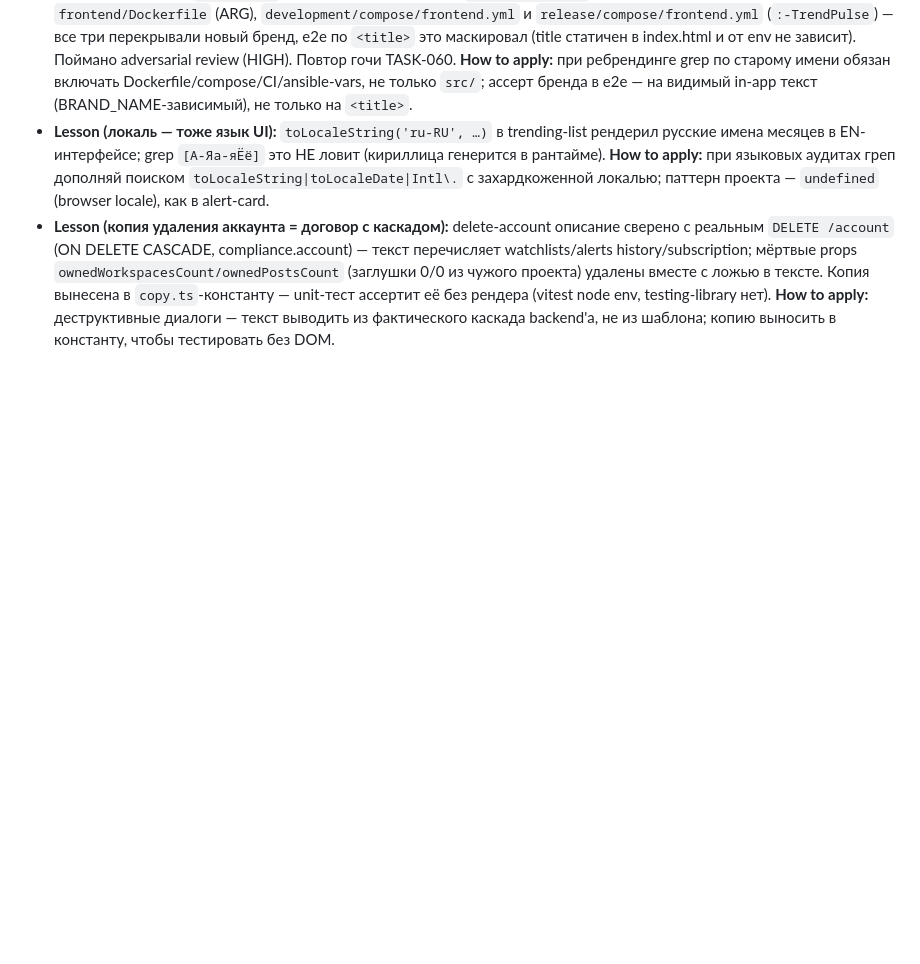
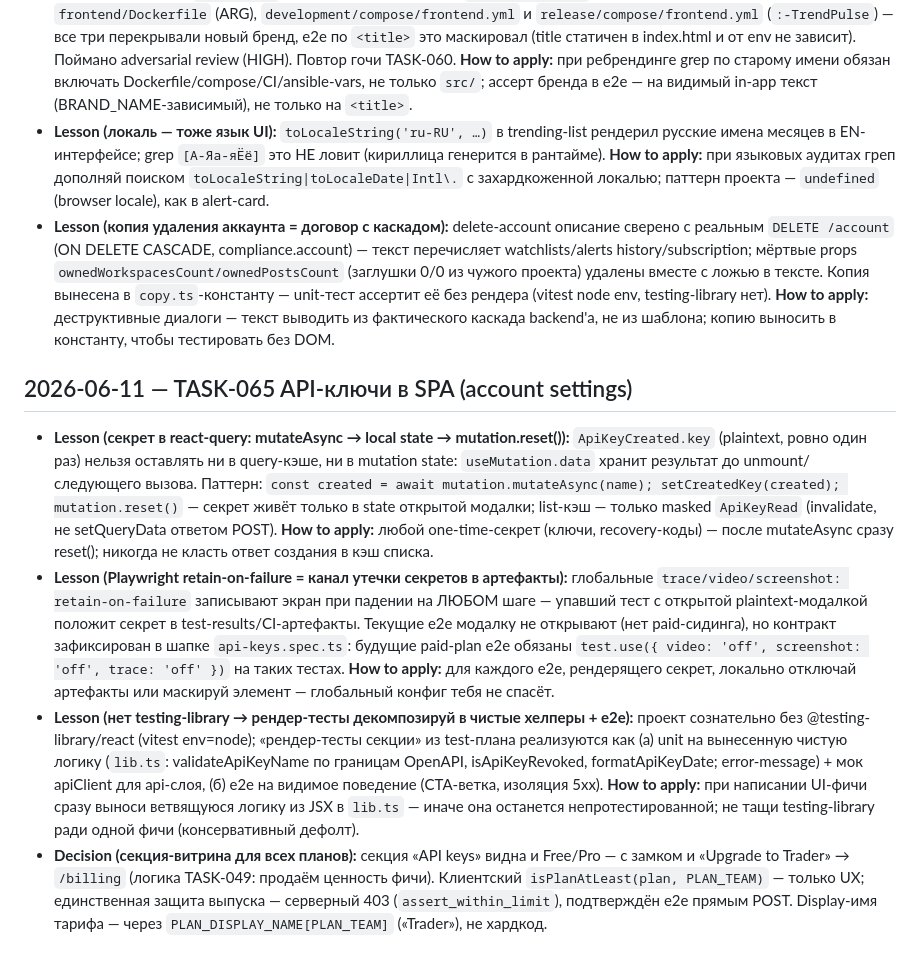
Before and after one commit to BotNet1337/trend-pulse, a Markdown page: docs/learnings.md, the part around the change. Drawn GitHub-style; blank space fills up the shorter version.

Commit message:
docs: TASK-065 learnings + checkpoints (ship done, PR #90)

```diff
--- a/docs/learnings.md
+++ b/docs/learnings.md
@@ -402,3 +402,9 @@ Block format:
 - **Lesson (бренд живёт в трёх слоях — src, build-args, runtime-env):** замена `DEFAULT_BRAND_NAME` в `brand.ts` НЕ меняет задеплоенный SPA: `BRAND_NAME` сначала читает build-time `VITE_BRAND_NAME`, а его дефолты захардкожены в `frontend/Dockerfile` (ARG), `development/compose/frontend.yml` и `release/compose/frontend.yml` (`:-TrendPulse`) — все три перекрывали новый бренд, e2e по `<title>` это маскировал (title статичен в index.html и от env не зависит). Поймано adversarial review (HIGH). Повтор гочи TASK-060. **How to apply:** при ребрендинге grep по старому имени обязан включать Dockerfile/compose/CI/ansible-vars, не только `src/`; ассерт бренда в e2e — на видимый in-app текст (BRAND_NAME-зависимый), не только на `<title>`.
 - **Lesson (локаль — тоже язык UI):** `toLocaleString('ru-RU', …)` в trending-list рендерил русские имена месяцев в EN-интерфейсе; grep `[А-Яа-яЁё]` это НЕ ловит (кириллица генерится в рантайме). **How to apply:** при языковых аудитах греп дополняй поиском `toLocaleString|toLocaleDate|Intl\.` с захардкоженной локалью; паттерн проекта — `undefined` (browser locale), как в alert-card.
 - **Lesson (копия удаления аккаунта = договор с каскадом):** delete-account описание сверено с реальным `DELETE /account` (ON DELETE CASCADE, compliance.account) — текст перечисляет watchlists/alerts history/subscription; мёртвые props `ownedWorkspacesCount/ownedPostsCount` (заглушки 0/0 из чужого проекта) удалены вместе с ложью в тексте. Копия вынесена в `copy.ts`-константу — unit-тест ассертит её без рендера (vitest node env, testing-library нет). **How to apply:** деструктивные диалоги — текст выводить из фактического каскада backend'а, не из шаблона; копию выносить в константу, чтобы тестировать без DOM.
+
+## 2026-06-11 — TASK-065 API-ключи в SPA (account settings)
+- **Lesson (секрет в react-query: mutateAsync → local state → mutation.reset()):** `ApiKeyCreated.key` (plaintext, ровно один раз) нельзя оставлять ни в query-кэше, ни в mutation state: `useMutation.data` хранит результат до unmount/следующего вызова. Паттерн: `const created = await mutation.mutateAsync(name); setCreatedKey(created); mutation.reset()` — секрет живёт только в state открытой модалки; list-кэш — только masked `ApiKeyRead` (invalidate, не setQueryData ответом POST). **How to apply:** любой one-time-секрет (ключи, recovery-коды) — после mutateAsync сразу reset(); никогда не класть ответ создания в кэш списка.
+- **Lesson (Playwright retain-on-failure = канал утечки секретов в артефакты):** глобальные `trace/video/screenshot: retain-on-failure` записывают экран при падении на ЛЮБОМ шаге — упавший тест с открытой plaintext-модалкой положит секрет в test-results/CI-артефакты. Текущие e2e модалку не открывают (нет paid-сидинга), но контракт зафиксирован в шапке `api-keys.spec.ts`: будущие paid-plan e2e обязаны `test.use({ video: 'off', screenshot: 'off', trace: 'off' })` на таких тестах. **How to apply:** для каждого e2e, рендерящего секрет, локально отключай артефакты или маскируй элемент — глобальный конфиг тебя не спасёт.
+- **Lesson (нет testing-library → рендер-тесты декомпозируй в чистые хелперы + e2e):** проект сознательно без @testing-library/react (vitest env=node); «рендер-тесты секции» из test-плана реализуются как (а) unit на вынесенную чистую логику (`lib.ts`: validateApiKeyName по границам OpenAPI, isApiKeyRevoked, formatApiKeyDate; error-message) + мок apiClient для api-слоя, (б) e2e на видимое поведение (CTA-ветка, изоляция 5xx). **How to apply:** при написании UI-фичи сразу выноси ветвящуюся логику из JSX в `lib.ts` — иначе она останется непротестированной; не тащи testing-library ради одной фичи (консервативный дефолт).
+- **Decision (секция-витрина для всех планов):** секция «API keys» видна и Free/Pro — с замком и «Upgrade to Trader» → `/billing` (логика TASK-049: продаём ценность фичи). Клиентский `isPlanAtLeast(plan, PLAN_TEAM)` — только UX; единственная защита выпуска — серверный 403 (`assert_within_limit`), подтверждён e2e прямым POST. Display-имя тарифа — через `PLAN_DISPLAY_NAME[PLAN_TEAM]` («Trader»), не хардкод.
```
Also changed, not shown: docs/tasks/task-065-api-keys-ui.md (+4 -4 lines).
